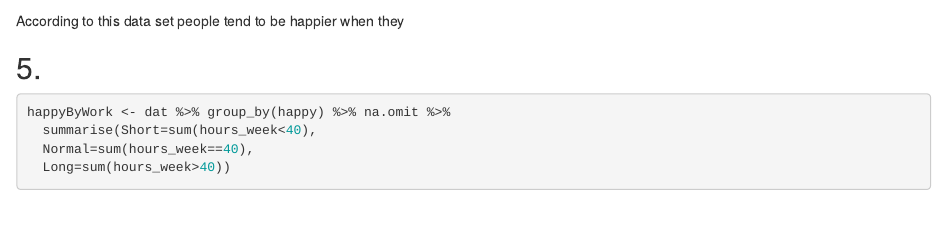
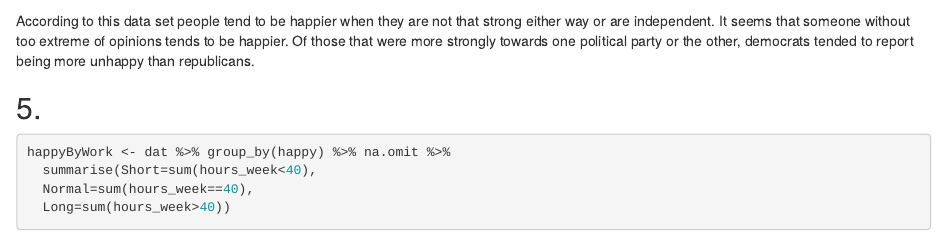
Before and after one commit to cgspartz/ds202_lab3, an R Markdown document (individual1.Rmd): the page in a window 1100 px wide, from 2390 px down. Rendered offline with R 4.5, knitr and Pandoc, with nearby package versions; some code elsewhere in the file could not run offline.

Commit message:
Done with the lab

````diff
--- a/individual1.Rmd
+++ b/individual1.Rmd
@@ -72,7 +73,8 @@ happyByPol
 ggplot(happyByPol, aes(x = pol_party, y = Happy)) +geom_bar(stat = 'identity') +
   coord_flip()
 ```
-According to this data set people tend to be happier when they
+
+According to this data set people tend to be happier when they are not that strong either way or are independent. It seems that someone without too extreme of opinions tends to be happier. Of those that were more strongly towards one political party or the other, democrats tended to report being more unhappy than republicans.
 
 
 ## 5.
````
Also changed, not shown: individual1.html, individual1.Rmd (3 more changed lines).
